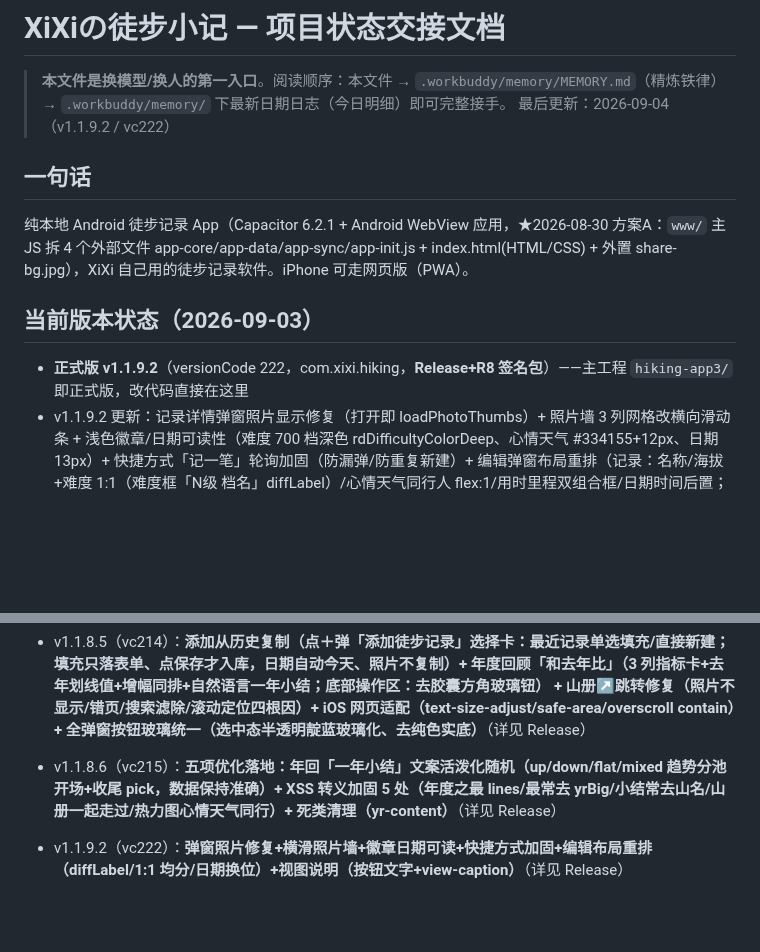
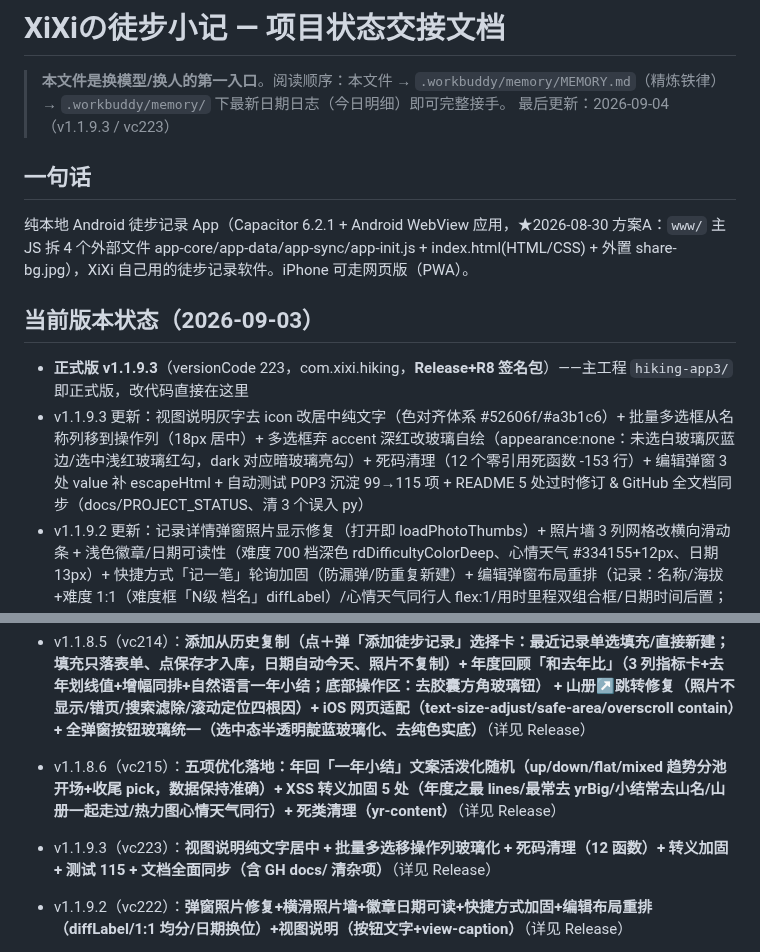
Before and after one commit to NiUKinGDoM/xixi-hiking, a Markdown page: docs/PROJECT_STATUS.md, 2 parts joined by grey strips. Drawn GitHub-style; blank space fills up the shorter version.

Commit message:
docs: PROJECT_STATUS 同步 v1.1.9.3

```diff
--- a/docs/PROJECT_STATUS.md
+++ b/docs/PROJECT_STATUS.md
@@ -1,13 +1,14 @@
 # XiXiの徒步小记 — 项目状态交接文档
 
 > **本文件是换模型/换人的第一入口**。阅读顺序：本文件 → `.workbuddy/memory/MEMORY.md`（精炼铁律）→ `.workbuddy/memory/` 下最新日期日志（今日明细）即可完整接手。
-> 最后更新：2026-09-04（v1.1.9.2 / vc222）
+> 最后更新：2026-09-04（v1.1.9.3 / vc223）
 
 ## 一句话
 纯本地 Android 徒步记录 App（Capacitor 6.2.1 + Android WebView 应用，★2026-08-30 方案A：`www/` 主 JS 拆 4 个外部文件 app-core/app-data/app-sync/app-init.js + index.html(HTML/CSS) + 外置 share-bg.jpg），XiXi 自己用的徒步记录软件。iPhone 可走网页版（PWA）。
 
 ## 当前版本状态（2026-09-03）
-- **正式版 v1.1.9.2**（versionCode 222，com.xixi.hiking，**Release+R8 签名包**）——主工程 `hiking-app3/` 即正式版，改代码直接在这里
+- **正式版 v1.1.9.3**（versionCode 223，com.xixi.hiking，**Release+R8 签名包**）——主工程 `hiking-app3/` 即正式版，改代码直接在这里
+- v1.1.9.3 更新：视图说明灰字去 icon 改居中纯文字（色对齐体系 #52606f/#a3b1c6）+ 批量多选框从名称列移到操作列（18px 居中）+ 多选框弃 accent 深红改玻璃自绘（appearance:none：未选白玻璃灰蓝边/选中浅红玻璃红勾，dark 对应暗玻璃亮勾）+ 死码清理（12 个零引用死函数 -153 行）+ 编辑弹窗 3 处 value 补 escapeHtml + 自动测试 P0P3 沉淀 99→115 项 + README 5 处过时修订 & GitHub 全文档同步（docs/PROJECT_STATUS、清 3 个误入 py）
 - v1.1.9.2 更新：记录详情弹窗照片显示修复（打开即 loadPhotoThumbs）+ 照片墙 3 列网格改横向滑动条 + 浅色徽章/日期可读性（难度 700 档深色 rdDifficultyColorDeep、心情天气 #334155+12px、日期 13px）+ 快捷方式「记一笔」轮询加固（防漏弹/防重复新建）+ 编辑弹窗布局重排（记录：名称/海拔+难度 1:1（难度框「N级 档名」diffLabel）/心情天气同行人 flex:1/用时里程双组合框/日期时间后置；计划：海拔难度提前日期前同款档名）+ 视图模式可读性（切换按钮图标+文字、各视图 .view-caption 小标题说明）
 - v1.1.9.1 更新：记录/计划列表瘦身两列+居中详情弹窗（点行看日记、弹窗内编辑）+ 照片上限 24（分批压图）+ 首次引导横幅 + 桌面快捷方式「记一笔」+ 表格布局修复（fixed→auto 名称列消失）+ 弹窗文字深浅提亮 + 时间列 14px
 - v1.1.8.8 更新：概览统计主次分离（4 主卡 + 平均海拔/平均难度/平均用时矮副卡、总爬升并入热力图底部汇总）+ 徒步足迹热力图前置难度分布上 + 年月单框弹窗选择（替代双下拉、仅记录月可选）+ 年回入口入热力图卡右上 + 设置页数据管理 i 弹窗重排 + 括号文案删除
@@ -198,6 +199,7 @@
 
 - v1.1.8.6（vc215）：**五项优化落地：年回「一年小结」文案活泼化随机（up/down/flat/mixed 趋势分池开场+收尾 pick，数据保持准确）+ XSS 转义加固 5 处（年度之最 lines/最常去 yrBig/小结常去山名/山册一起走过/热力图心情天气同行）+ 死类清理（yr-content）**（详见 Release）
 
+- v1.1.9.3（vc223）：**视图说明纯文字居中 + 批量多选移操作列玻璃化 + 死码清理（12 函数）+ 转义加固 + 测试 115 + 文档全面同步（含 GH docs/ 清杂项）**（详见 Release）
 - v1.1.9.2（vc222）：**弹窗照片修复+横滑照片墙+徽章日期可读+快捷方式加固+编辑布局重排（diffLabel/1:1 均分/日期换位）+视图说明（按钮文字+view-caption）**（详见 Release）
 - v1.1.9.1（vc221）：**阅读态 v2（行内编辑表格退役→列表瘦身名称+操作+时间三列、点行 .record-detail-modal 居中详情弹窗(独立 class 非 confirm-modal 便于子选择器叠层)、弹窗内编辑 id 体系全保留复用、引导文案适配）+ 照片 9→24(MAX_RECORD_PHOTOS+分批压缩)+首次引导横幅(welcomeBanner)+桌面快捷方式(shortcuts.xml+quickadd 分支)+表格布局修复(fixed→auto)+弹窗文字深浅提亮(rd-* 全 !important+52606f/a3b1c6)+时间列 14px**（详见 Release）
 - v1.1.9.0（vc220）：**难度玻璃弹窗 openDifficultyPicker（df-grid 五档色点+档名，记录/计划通用）+ 难度框 .difficulty-color 深浅双色变量（--dfc-light 600 档/--dfc-dark 400 档，压过 .dark-mode .edit-input 白字）+ dfOk/复制填充 setProperty 同步 + getDifficultyColorDark 新增 + fitSelectWidth/fitEditSelects 死码删除**（详见 Release）
```
